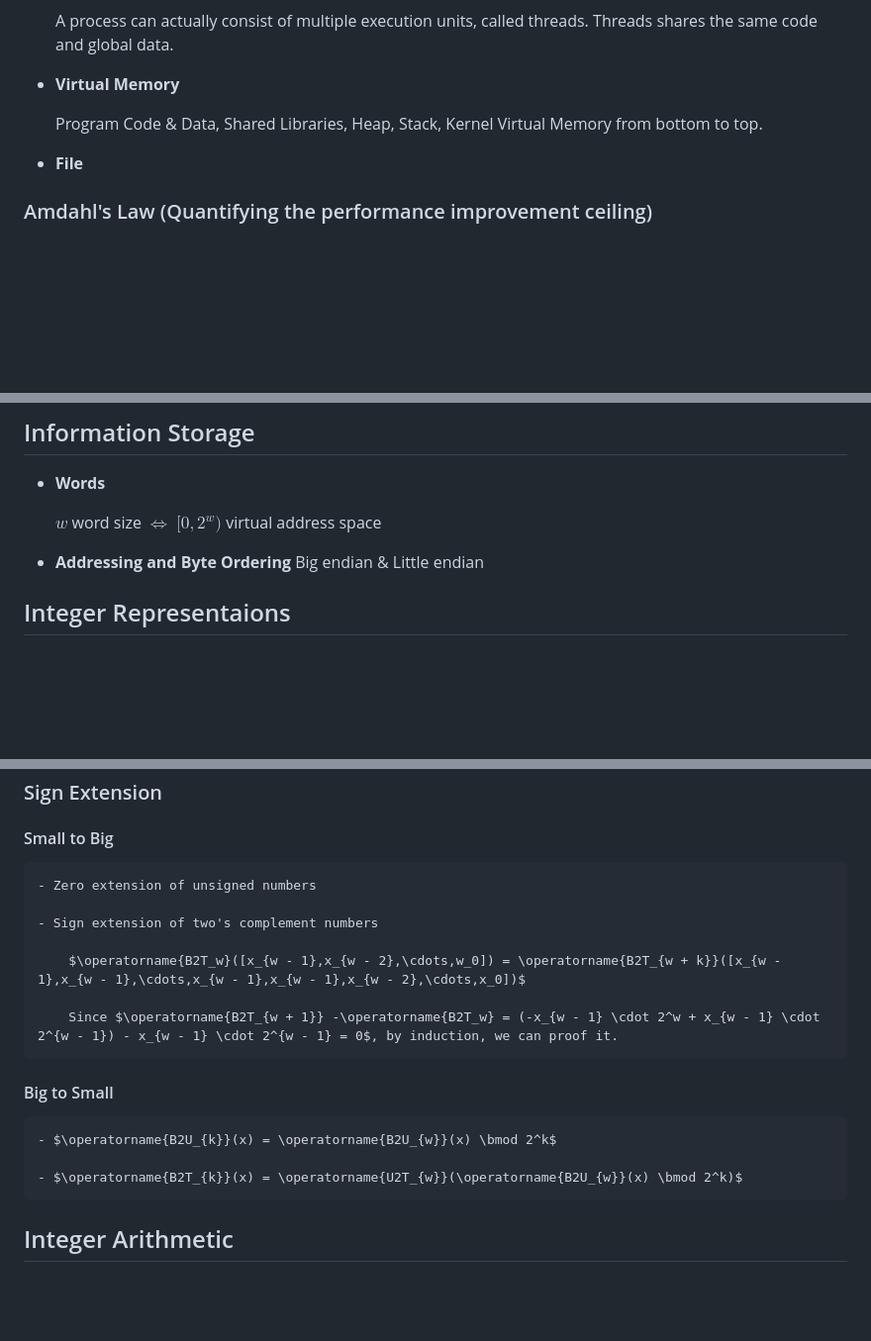
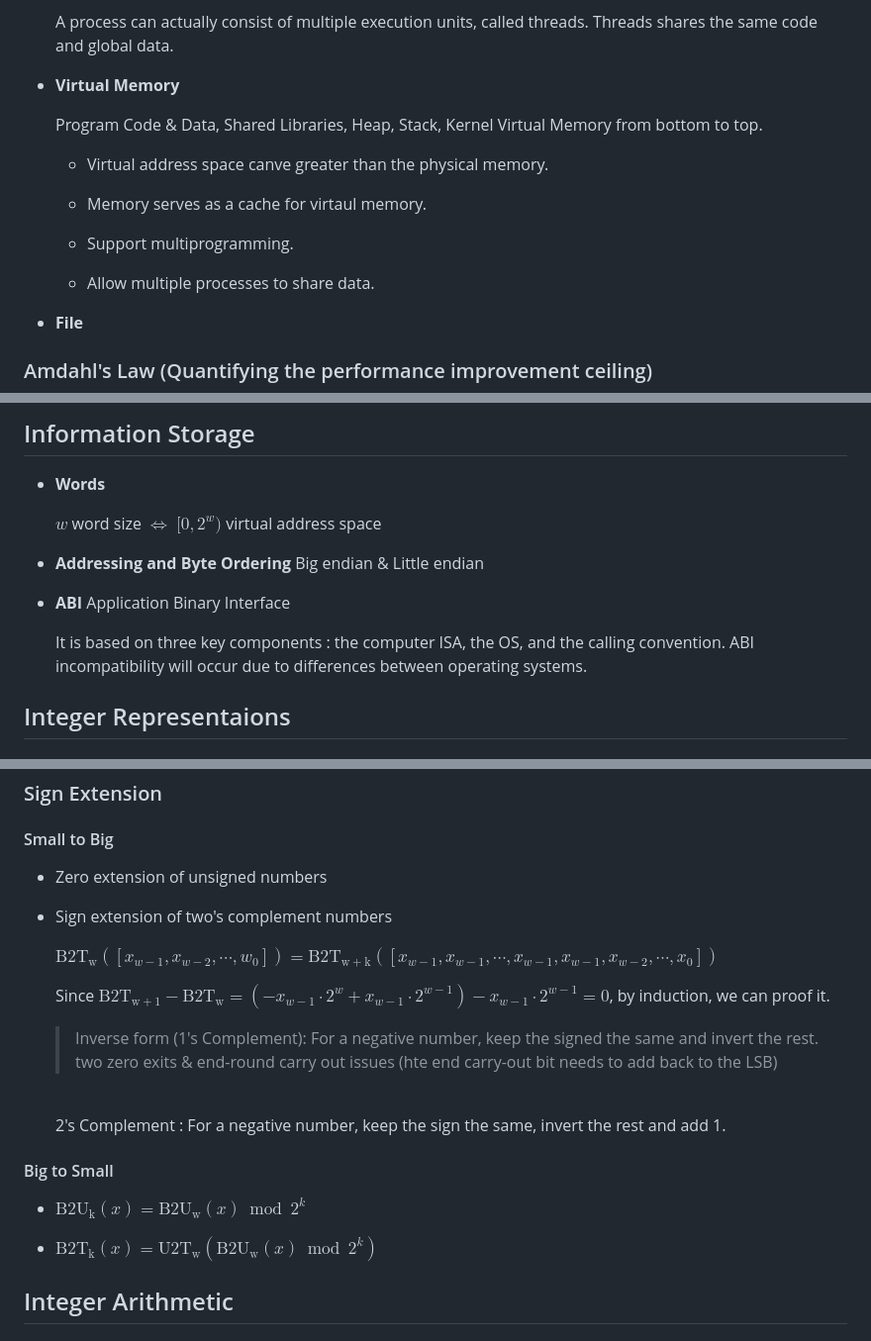
Before and after one commit to SUNCHAOYI923/CMU_CSAPP, a Markdown page: Notes/Notes.md, 3 parts joined by grey strips. Shown at 99% size. Drawn GitHub-style; blank space fills up the shorter version.

Commit message:
Add lecture notes 2026.01.15.

```diff
--- a/Notes/Notes.md
+++ b/Notes/Notes.md
@@ -54,6 +54,14 @@ Virtualization is often related to multiplicity, fake versions, and sharing.
 
     Program Code & Data, Shared Libraries, Heap, Stack, Kernel Virtual Memory from bottom to top.
 
+    - Virtual address space canve greater than the  physical memory.
+
+    - Memory serves as a cache for virtaul memory.
+
+    - Support multiprogramming.
+
+    - Allow multiple processes to share data.
+
 - **File**
 
 ### Amdahl's Law (Quantifying the performance improvement ceiling)
@@ -71,6 +79,10 @@ $S = \frac{T_{old}}{T_{new}} = \frac{1}{1 - \alpha + \frac{\alpha}{k}}$
     $w$ word size $\Longleftrightarrow$ $[0,2^w)$ virtual address space
 
 - **Addressing and Byte Ordering** Big endian & Little endian
+
+- **ABI**  Application Binary Interface
+
+    It is based on three key components : the computer ISA, the OS, and the calling convention. ABI incompatibility will occur due to differences between operating systems.
 
 ## Integer Representaions
 
@@ -102,19 +114,23 @@ $$
 
 #### Small to Big
 
-    - Zero extension of unsigned numbers
+- Zero extension of unsigned numbers
 
-    - Sign extension of two's complement numbers
+- Sign extension of two's complement numbers
 
-        $\operatorname{B2T_w}([x_{w - 1},x_{w - 2},\cdots,w_0]) = \operatorname{B2T_{w + k}}([x_{w - 1},x_{w - 1},\cdots,x_{w - 1},x_{w - 1},x_{w - 2},\cdots,x_0])$
+    $\operatorname{B2T_w}([x_{w - 1},x_{w - 2},\cdots,w_0]) = \operatorname{B2T_{w + k}}([x_{w - 1},x_{w - 1},\cdots,x_{w - 1},x_{w - 1},x_{w - 2},\cdots,x_0])$
 
-        Since $\operatorname{B2T_{w + 1}} -\operatorname{B2T_w} = (-x_{w - 1} \cdot 2^w + x_{w - 1} \cdot 2^{w - 1}) - x_{w - 1} \cdot 2^{w - 1} = 0$, by induction, we can proof it.
+    Since $\operatorname{B2T_{w + 1}} -\operatorname{B2T_w} = (-x_{w - 1} \cdot 2^w + x_{w - 1} \cdot 2^{w - 1}) - x_{w - 1} \cdot 2^{w - 1} = 0$, by induction, we can proof it.
+
+    >Inverse form (1's Complement): For a negative number, keep the signed the same and invert the rest.<br> two zero exits & end-round carry out issues (hte end carry-out bit needs to add back to the LSB)
+    <br>
+    2's Complement : For a negative number, keep the sign the same, invert the rest and add 1.
 
 #### Big to Small
 
-    - $\operatorname{B2U_{k}}(x) = \operatorname{B2U_{w}}(x) \bmod 2^k$
+- $\operatorname{B2U_{k}}(x) = \operatorname{B2U_{w}}(x) \bmod 2^k$
 
-    - $\operatorname{B2T_{k}}(x) = \operatorname{U2T_{w}}(\operatorname{B2U_{w}}(x) \bmod 2^k)$
+- $\operatorname{B2T_{k}}(x) = \operatorname{U2T_{w}}(\operatorname{B2U_{w}}(x) \bmod 2^k)$
 
 ## Integer Arithmetic
 
```
